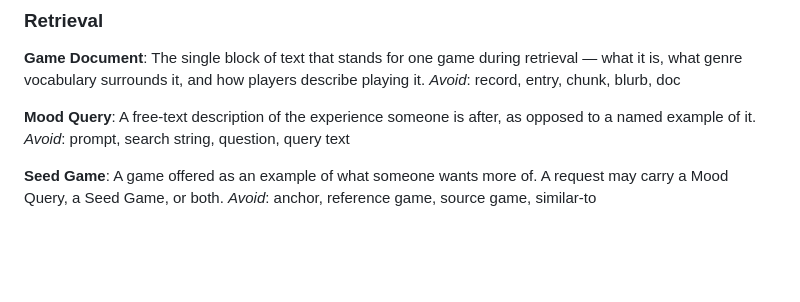
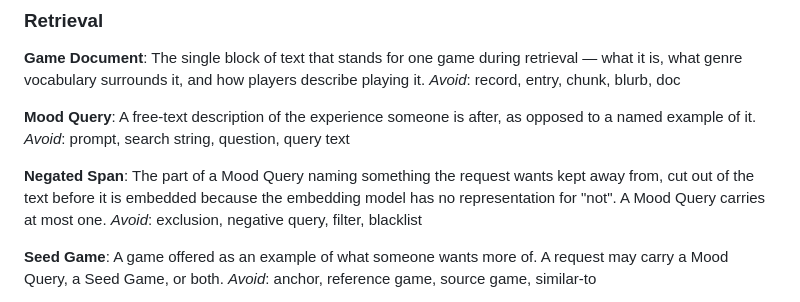
Before and after one commit to DeviousDrops/GameRec, a Markdown page: CONTEXT.md, the part around the change. GitHub-like rendering; blank space fills up the shorter version.

Commit message:
Name the Negated Span in the glossary
/recommend reports it and the frontend says it, so it is a term the
project uses and needs one spelling.

```diff
--- a/CONTEXT.md
+++ b/CONTEXT.md
@@ -13,6 +13,10 @@ _Avoid_: record, entry, chunk, blurb, doc
 **Mood Query**:
 A free-text description of the experience someone is after, as opposed to a named example of it.
 _Avoid_: prompt, search string, question, query text
+
+**Negated Span**:
+The part of a Mood Query naming something the request wants kept away from, cut out of the text before it is embedded because the embedding model has no representation for "not". A Mood Query carries at most one.
+_Avoid_: exclusion, negative query, filter, blacklist
 
 **Seed Game**:
 A game offered as an example of what someone wants more of. A request may carry a Mood Query, a Seed Game, or both.
```
